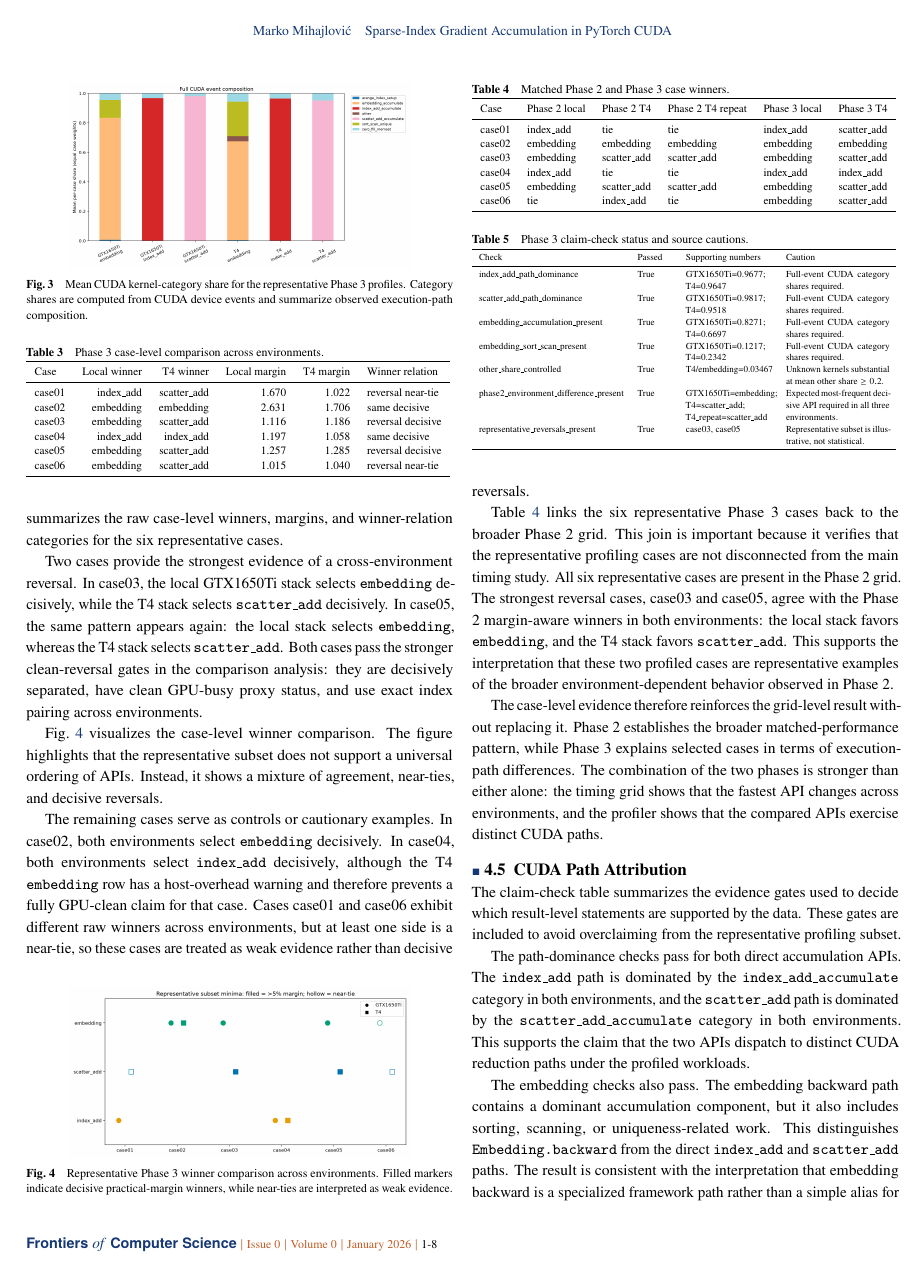
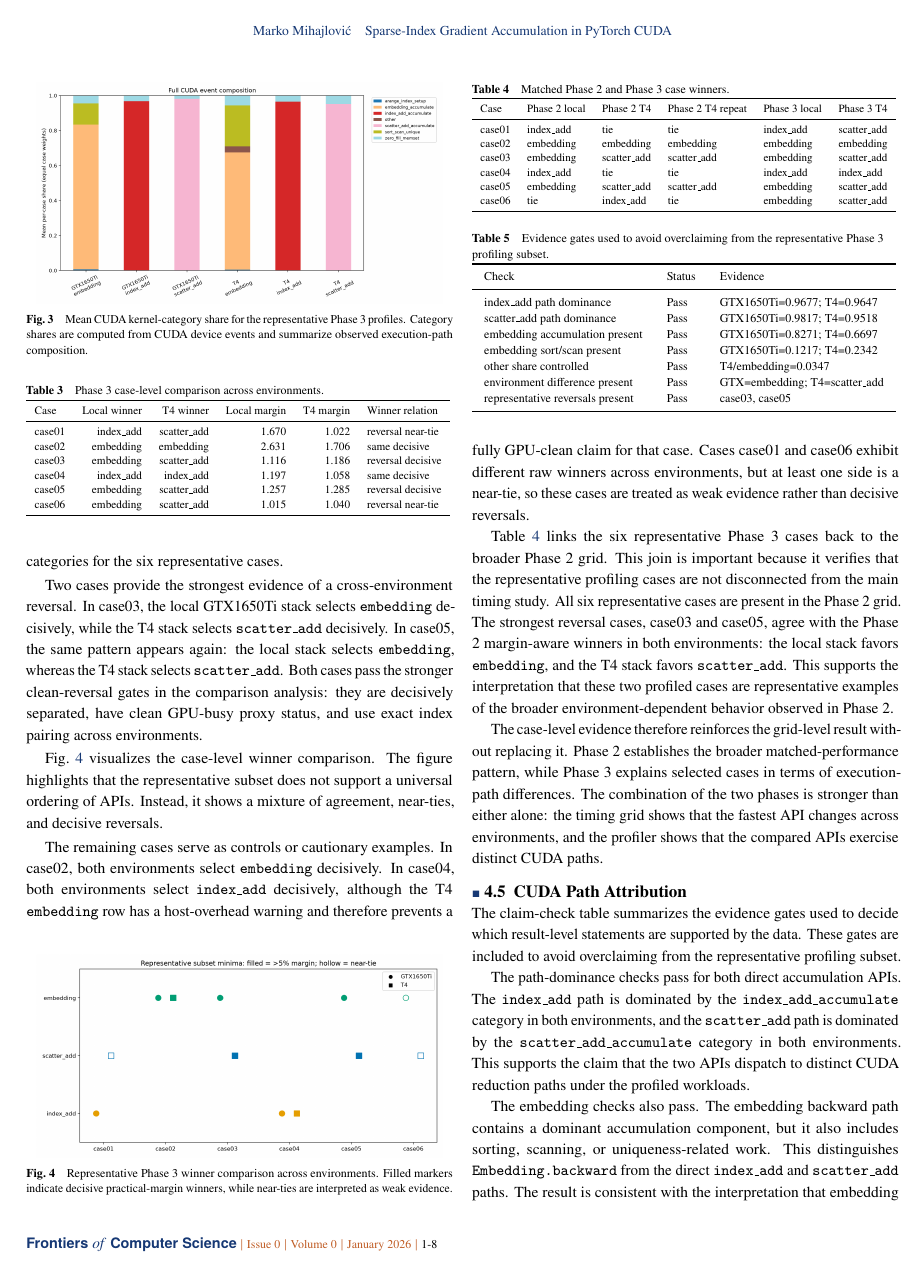
Before and after one commit to mihajlov39547/sparse-index-gradient, a LaTeX document (fcs-template/manuscript.tex, which reads fcs-template/tables/phase3_claim_checks.tex): page 8 of 12. Compiled offline with pdfLaTeX.

Commit message:
Refactor code structure for improved readability and maintainability

```diff
--- a/fcs-template/manuscript.tex
+++ b/fcs-template/manuscript.tex
@@ -7,12 +7,12 @@
 \author[1,+]{Marko Mihajlović}
 \address[1]{Singidunum University, PhD Student, Belgrade, Serbia}
 % Corresponding author: Marko Mihajlović
-% TODO: Add ORCID 0009-0006-7979-0341 if the selected FCS submission workflow supports it.
+% ORCID: 0009-0006-7979-0341
 \corremail{marko.mihajlovic.23@singimail.rs}
 
 \fcssetup{
-  received = {2026},
-  accepted = {2026},
+  received = {month dd, yyyy},
+  accepted = {month dd, yyyy},
   article-id = {1},
   first-page = {1},
 }
--- a/fcs-template/tables/phase3_claim_checks.tex
+++ b/fcs-template/tables/phase3_claim_checks.tex
@@ -1,21 +1,20 @@
-% Source: ../sparse-gradient/phase3_comparison_v2/phase3_claim_checks.csv
 \begin{table}[tbp]
 \centering
-\small
-\caption{Phase 3 claim-check status and source cautions.}
+\scriptsize
+\caption{Evidence gates used to avoid overclaiming from the representative Phase 3 profiling subset.}
 \label{tab:phase3-claim-checks}
 \resizebox{\linewidth}{!}{%
-\begin{tabular}{lp{0.12\linewidth}p{0.30\linewidth}p{0.36\linewidth}}
+\begin{tabular}{lll}
 \toprule
-Check & Passed & Supporting numbers & Caution \\
+Check & Status & Evidence \\
 \midrule
-index\_add\_path\_dominance & True & GTX1650Ti=0.9677; T4=0.9647 & Full-event CUDA category shares required. \\
-scatter\_add\_path\_dominance & True & GTX1650Ti=0.9817; T4=0.9518 & Full-event CUDA category shares required. \\
-embedding\_accumulation\_present & True & GTX1650Ti=0.8271; T4=0.6697 & Full-event CUDA category shares required. \\
-embedding\_sort\_scan\_present & True & GTX1650Ti=0.1217; T4=0.2342 & Full-event CUDA category shares required. \\
-other\_share\_controlled & True & T4/embedding=0.03467 & Unknown kernels substantial at mean other share $\geq 0.2$. \\
-phase2\_environment\_difference\_present & True & GTX1650Ti=embedding; T4=scatter\_add; T4\_repeat=scatter\_add & Expected most-frequent decisive API required in all three environments. \\
-representative\_reversals\_present & True & case03, case05 & Representative subset is illustrative, not statistical. \\
+index\_add path dominance & Pass & GTX1650Ti=0.9677; T4=0.9647 \\
+scatter\_add path dominance & Pass & GTX1650Ti=0.9817; T4=0.9518 \\
+embedding accumulation present & Pass & GTX1650Ti=0.8271; T4=0.6697 \\
+embedding sort/scan present & Pass & GTX1650Ti=0.1217; T4=0.2342 \\
+other share controlled & Pass & T4/embedding=0.0347 \\
+environment difference present & Pass & GTX=embedding; T4=scatter\_add \\
+representative reversals present & Pass & case03, case05 \\
 \bottomrule
 \end{tabular}
 }%
```
Also changed, not shown: fcs-template/ref.bib (+3 -3 lines), fcs-template/sections/04_results_analysis.tex (+4 -4 lines), fcs-template/tables/phase3_kernel_category_summary.tex (+4 -5 lines), fcs-template/FCS_Manuscript_Submission_Statement_Mihajlovic.pdf (added), fcs-template/manuscript.pdf, fcs-template/manuscript.tex (4 more changed lines).
